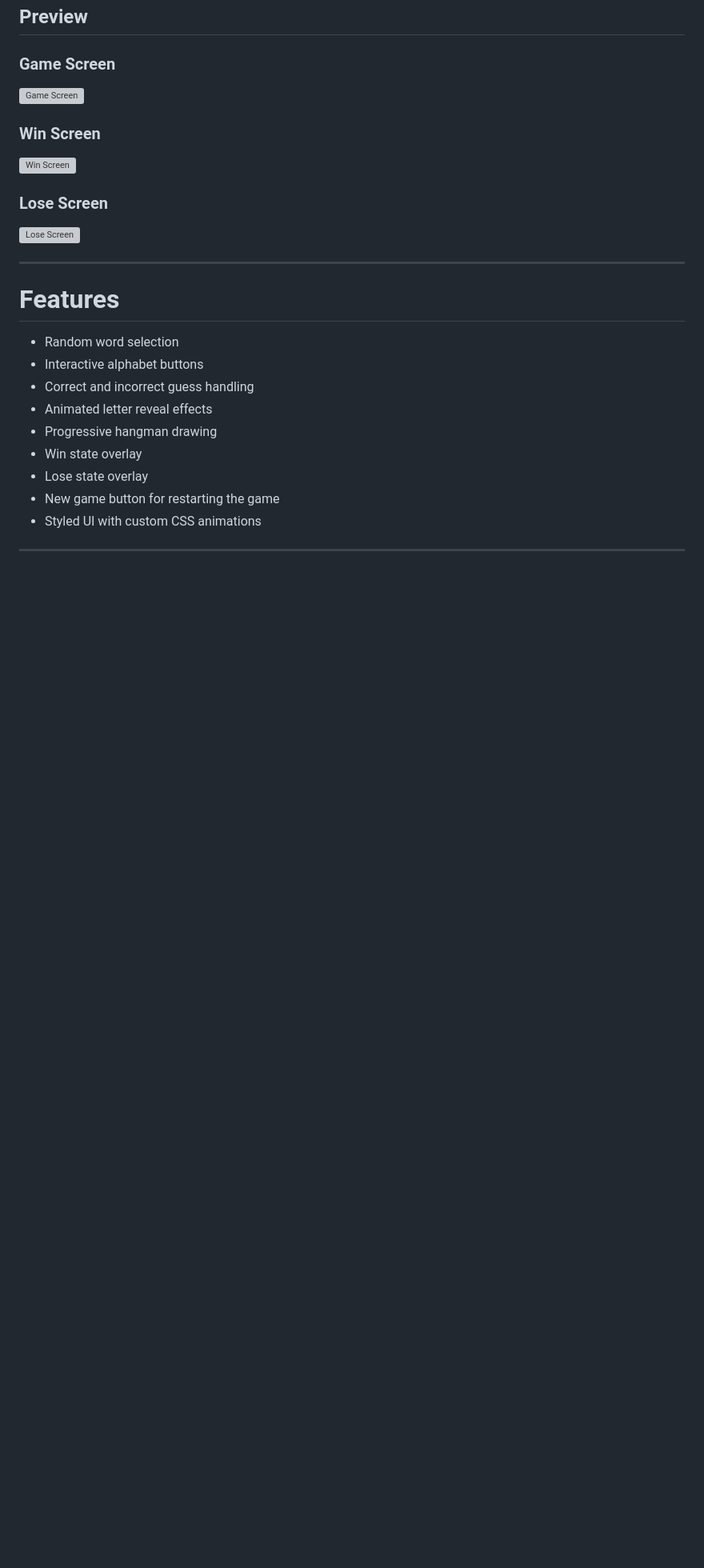
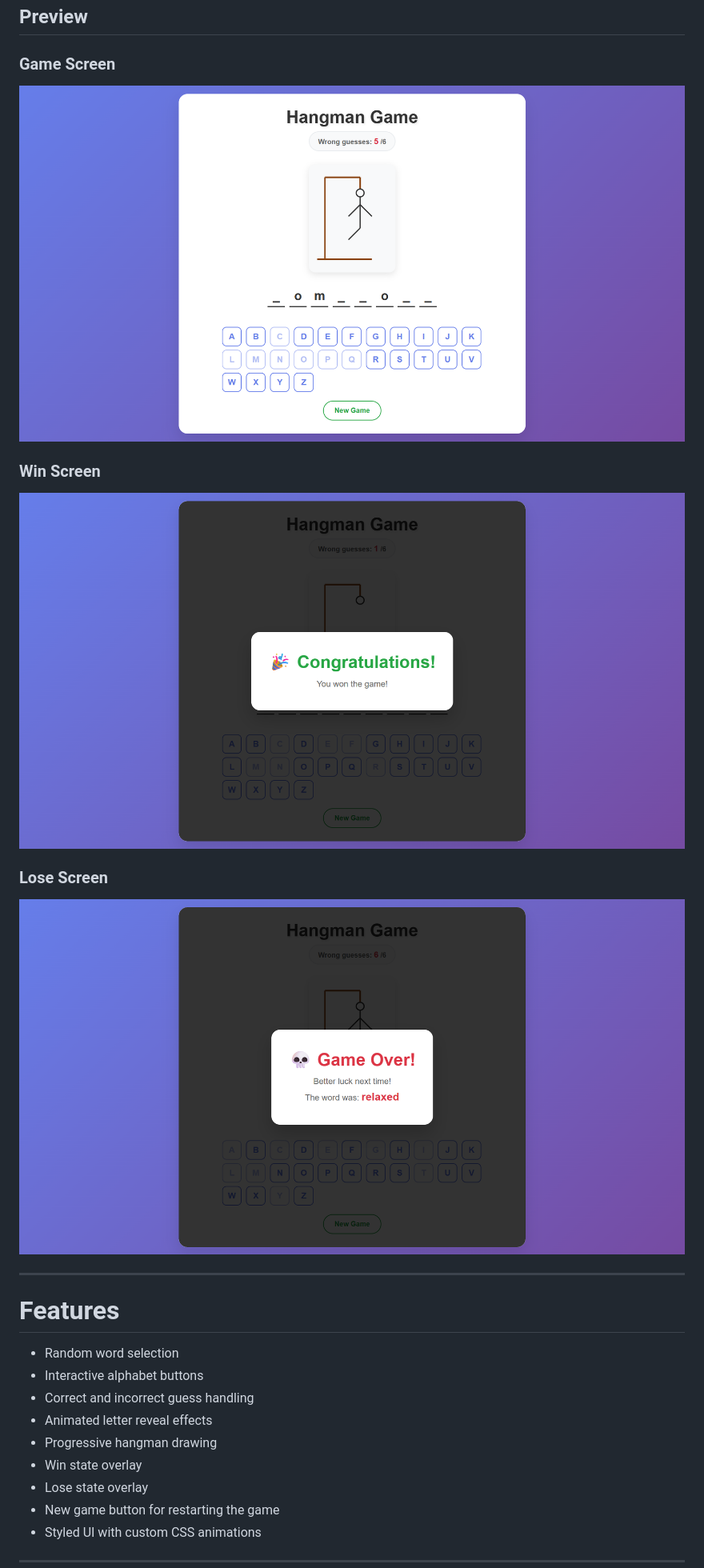
Before and after one commit to jafarhasanli/animated-hangman-game, a Markdown page: README.md, the part around the change. Shown at 80% size. GitHub-like rendering; blank space fills up the shorter version; grey boxes are pictures that could not be loaded.

```diff
--- a/README.md
+++ b/README.md
@@ -24,13 +24,13 @@ The game selects a random word from a predefined word list and updates the inter
 ## Preview
 
 ### Game Screen
-![Game Screen](assets/preview.png)
+![Game Screen](assests/preview.png)
 
 ### Win Screen
-![Win Screen](assets/win-screen.png)
+![Win Screen](assests/win-screen.png)
 
 ### Lose Screen
-![Lose Screen](assets/lose-screen.png)
+![Lose Screen](assests/lose-screen.png)
 
 
 
```
